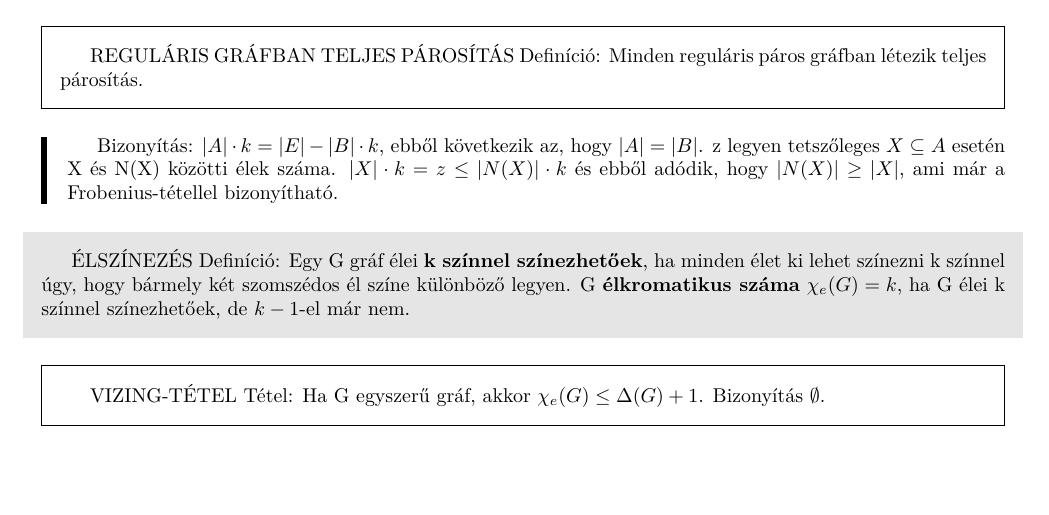
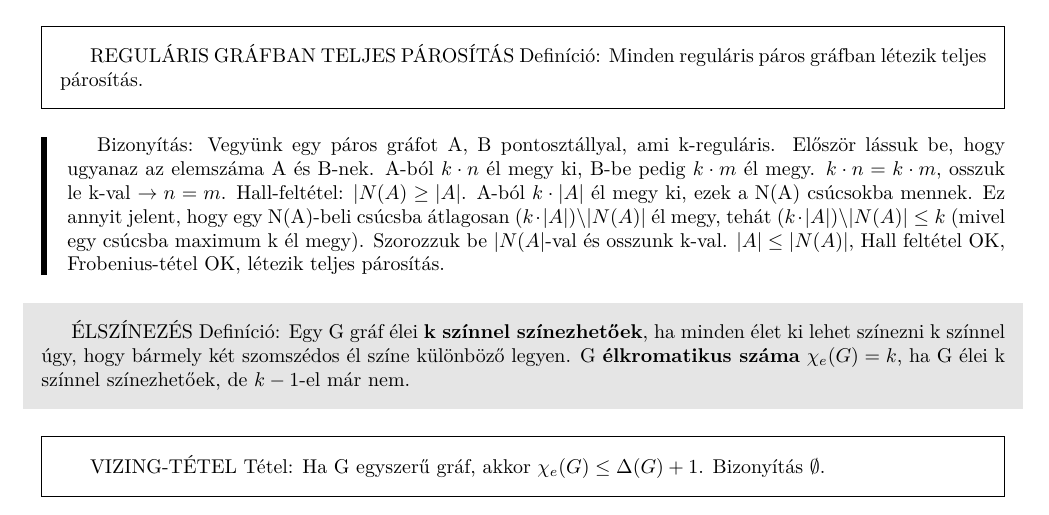
Before and after one commit to bme-notes/bsz2, a LaTeX document (11_tetel.tex): part of the page, cut so that both start at the same text, the shorter picture padded with empty space. Compiled offline with XeLaTeX.

Commit message:
small fixes for 11 and 13

```diff
--- a/11_tetel.tex
+++ b/11_tetel.tex
@@ -26,8 +26,7 @@ REGULÁRIS GRÁFBAN TELJES PÁROSÍTÁS Definíció: Minden reguláris páros gr
 \end{framed}
 \begin{leftbar}
 Bizonyítás:
-$|A|\cdot k = |E| - |B|\cdot k$, ebből következik az, hogy $|A| = |B|$. z legyen tetszőleges $X \subseteq A$ esetén X és N(X) közötti élek száma.
-$|X|\cdot k = z \leq |N(X)|\cdot k$ és ebből adódik, hogy $|N(X)| \geq |X|$, ami már a Frobenius-tétellel bizonyítható.
+Vegyünk egy páros gráfot A, B pontosztállyal, ami k-reguláris. Először lássuk be, hogy ugyanaz az elemszáma A és B-nek. A-ból $k\cdot n$ él megy ki, B-be pedig $k \cdot m$ él megy. $k\cdot n = k\cdot m$, osszuk le k-val $\rightarrow n = m$. Hall-feltétel: $|N(A) \geq |A|$. A-ból $k\cdot|A|$ él megy ki, ezek a N(A) csúcsokba mennek. Ez annyit jelent, hogy egy N(A)-beli csúcsba átlagosan $(k\cdot |A|) \backslash |N(A)|$ él megy, tehát $(k\cdot |A|) \backslash |N(A)| \leq k$ (mivel egy csúcsba maximum k él megy). Szorozzuk be $|N(A|$-val és osszunk k-val. $|A| \leq |N(A)|$, Hall feltétel OK, Frobenius-tétel OK, létezik teljes párosítás.
 %Tegyük fel, hogy G k-reguláris és rendelkezik A, B pontosztályokkal és $k \geq 1$, és tekintsünk tetszőleges $X \subseteq A$ ponthalmazt. Mivel X-beli pontokból összesen $|X|\cdot k$ darab él indul ki, és N(X) minden pontjába ezek közül legfeljebb k fut be, ezért
 %$$|N(X)| \geq \frac{1}{k}k|X| = |X|$$
 %Az $X = A$ esetre ugyanezzel a módszerrel $|A| = |B|$, mert $N(A) = B$ és így az A-beli pontokból kiinduló élekből N(A) minden pontjába pontosan k él fut be. Ebből Frobenius tétellel kijön a teljes párosítás.
```
Also changed, not shown: 13_tetel.tex (+1 -1 lines).
